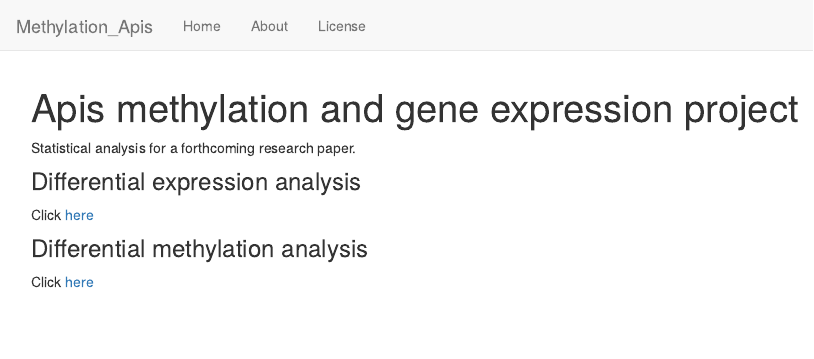
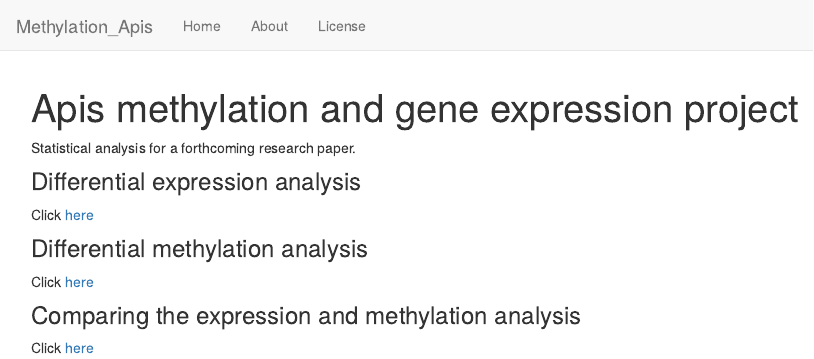
Before and after one commit to lukeholman/Methylation_Apis, an R Markdown document (analysis/index.Rmd): the page in a window 1100 px wide, from its top. Rendered offline with R 4.5, knitr and Pandoc, with nearby package versions; drawn as R Markdown's standard HTML page in place of the format the file asks for.

Commit message:
wflow_publish("analysis/index.Rmd")

```diff
--- a/analysis/index.Rmd
+++ b/analysis/index.Rmd
@@ -15,3 +15,6 @@ Click [here](diff_expression.html)
 
 ### Differential methylation analysis
 Click [here](diff_methylation.html)
+
+### Comparing the expression and methylation analysis
+Click [here](compare_expression_and_methylation.html)
```
